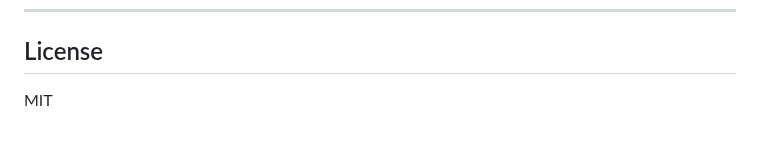
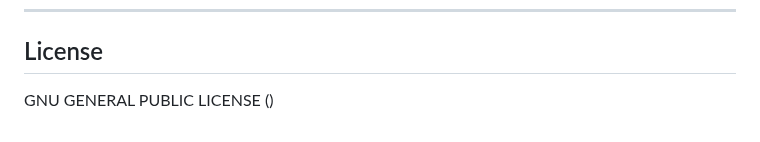
Before and after one commit to AbiramiSBN/SwitchBru, a Markdown page: README.md, the part around the change. Drawn GitHub-style.

```diff
--- a/README.md
+++ b/README.md
@@ -180,5 +180,4 @@ Designed for Nintendo Switch browser limitations
 ---
 
 ## License
-
-MIT
+GNU GENERAL PUBLIC LICENSE ()
```
